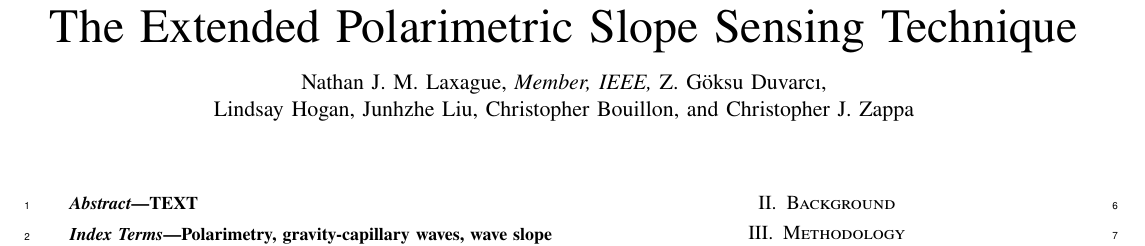
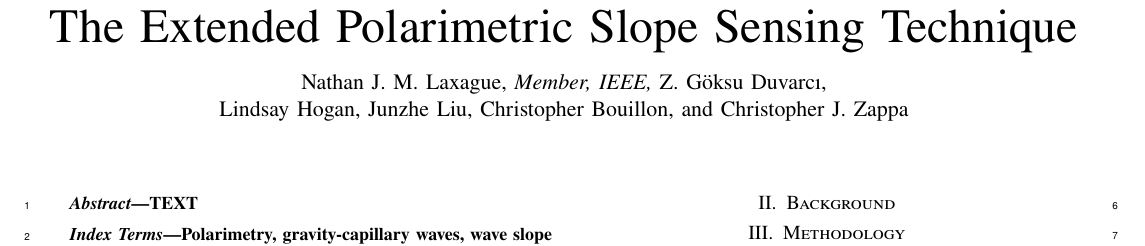
Before and after one commit to unh-cassll/E-PSS_paper, a LaTeX paper (manuscript/e-pss_manuscript.tex): part of page 1 of 3, cut so that both start at the same text. Compiled offline with pdfLaTeX.

Commit message:
Updates from Overleaf

```diff
--- a/manuscript/e-pss_manuscript.tex
+++ b/manuscript/e-pss_manuscript.tex
@@ -38,7 +38,7 @@
 
 \author{Nathan~J.~M.~Laxague,~\IEEEmembership{Member,~IEEE,}
         Z.~G\"oksu~Duvarc\i,\\
-        Lindsay~Hogan, Junhzhe~Liu,
+        Lindsay~Hogan, Junzhe~Liu,
         Christopher~Bouillon, and Christopher~J.~Zappa% <-this % stops a space
 \thanks{N. J. M. Laxague is with the Department
 of Mechanical Engineering and Center for Ocean Engineering, University of New Hampshire, Durham, NH, USA e-mail: Nathan.Laxague@unh.edu.}% <-this % stops a space
```
